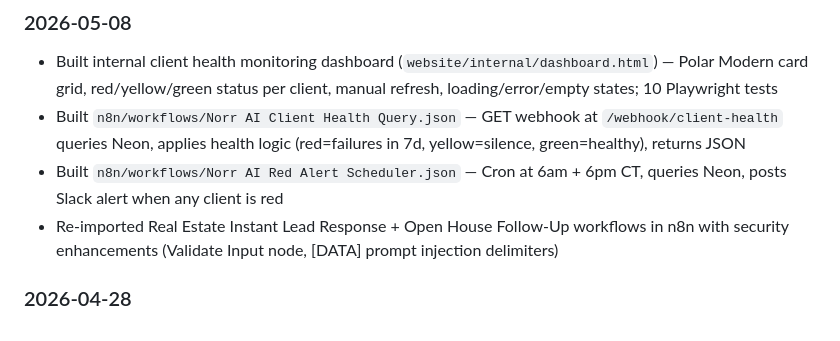
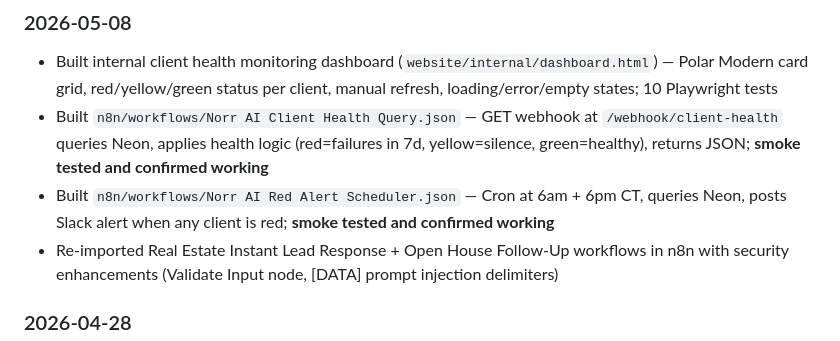
Before and after one commit to egachuu-jpg/norrai, a Markdown page: CLAUDE.md, the part around the change. Rendered like a GitHub page.

Commit message:
docs: mark Client Health Query + Red Alert Scheduler as smoke tested
Co-Authored-By: Claude Sonnet 4.6 <noreply@anthropic.com>

```diff
--- a/CLAUDE.md
+++ b/CLAUDE.md
@@ -392,8 +392,8 @@ Instead of the workflow sending the automated text directly to the lead, route i
 
 ### 2026-05-08
 - Built internal client health monitoring dashboard (`website/internal/dashboard.html`) — Polar Modern card grid, red/yellow/green status per client, manual refresh, loading/error/empty states; 10 Playwright tests
-- Built `n8n/workflows/Norr AI Client Health Query.json` — GET webhook at `/webhook/client-health` queries Neon, applies health logic (red=failures in 7d, yellow=silence, green=healthy), returns JSON
-- Built `n8n/workflows/Norr AI Red Alert Scheduler.json` — Cron at 6am + 6pm CT, queries Neon, posts Slack alert when any client is red
+- Built `n8n/workflows/Norr AI Client Health Query.json` — GET webhook at `/webhook/client-health` queries Neon, applies health logic (red=failures in 7d, yellow=silence, green=healthy), returns JSON; **smoke tested and confirmed working**
+- Built `n8n/workflows/Norr AI Red Alert Scheduler.json` — Cron at 6am + 6pm CT, queries Neon, posts Slack alert when any client is red; **smoke tested and confirmed working**
 - Re-imported Real Estate Instant Lead Response + Open House Follow-Up workflows in n8n with security enhancements (Validate Input node, [DATA] prompt injection delimiters)
 
 ### 2026-04-28
```
